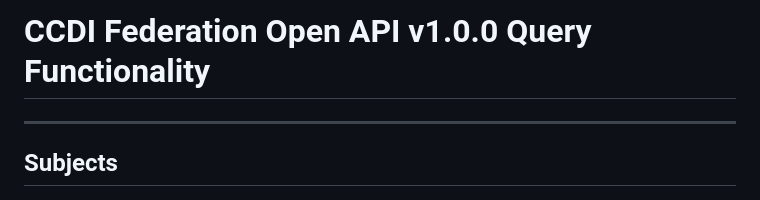
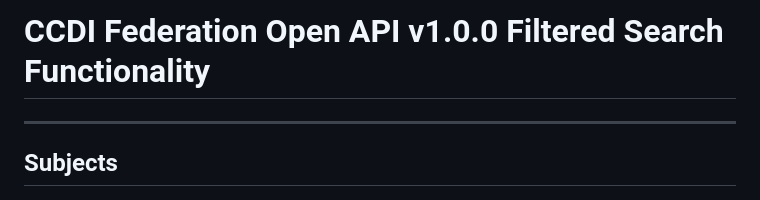
Before and after one commit to jpat1546/ccdi-federation-api-spec, a Markdown page: docs/Features_and_FilteredSearchcapabilities.md, the part around the change. GitHub-like rendering.

```diff
--- a/docs/Features and query capabilities.md
+++ b/docs/Features_and_FilteredSearchcapabilities.md
@@ -1,4 +1,4 @@
-# CCDI Federation Open API v1.0.0 Query Functionality
+# CCDI Federation Open API v1.0.0 Filtered Search Functionality
 ---
 
 ## Subjects
```
